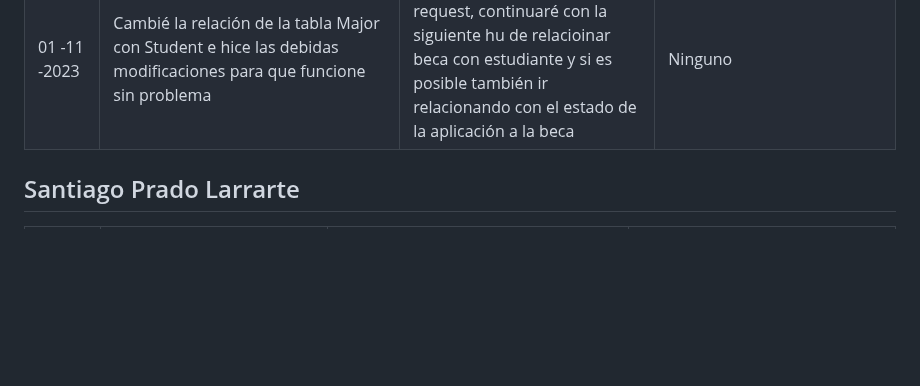
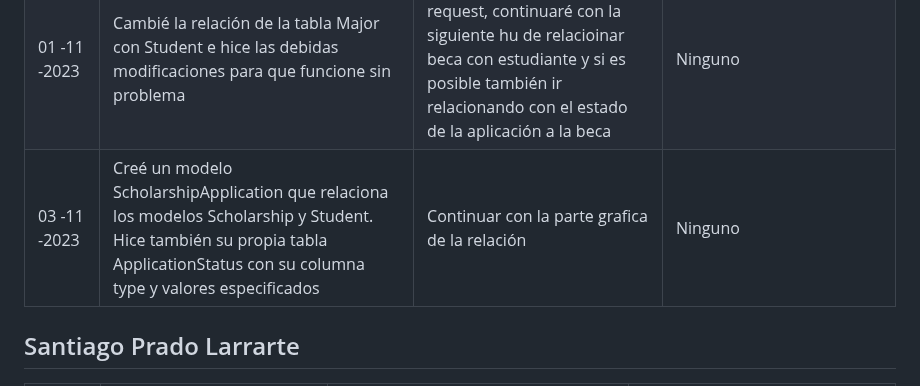
Before and after one commit to Jun-266/becas-filantropia, a Markdown page: README.md, the part around the change. Rendered like a GitHub page; blank space fills up the shorter version.

Commit message:
chore(daily-scrum.md): reporte diario 03-11

```diff
--- a/README.md
+++ b/README.md
@@ -56,6 +56,7 @@
 | 30 -10 -2023 | Terminé de hacer la interfaz de modificar student para agregar major o modificar el estudiante con major | Hacer la relación de beca con estudiante e ir relacionando con el estado de la aplicación a la beca | Ninguno
 | 31 -10 -2023 | Al hacer el pull request recibí retroalimentación por parte de mi equipo acerca de la interpretación que había dado a la tabla Major, por lo que volví a cambiar la interfaz de manage student y también la parte de modificar el estudiante para darle la semantica adecuada | Cambiar la relación de la tabla Major con Student y modificar el codigo para que funcione | Encuentro mejoras que se pueden hacer en el modelo relacional, por lo que realizaré unos cambios en las relaciones del modelo actual para que el modelo se mantenga fiel a la realidad y a lo pactado con el equipo
 | 01 -11 -2023 | Cambié la relación de la tabla Major con Student e hice las debidas modificaciones para que funcione sin problema | Una vez solucionados el pull request, continuaré con la siguiente hu de relacioinar beca con estudiante y si es posible también ir relacionando con el estado de la aplicación a la beca | Ninguno
+| 03 -11 -2023 | Creé un modelo ScholarshipApplication que relaciona los modelos Scholarship y Student. Hice también su propia tabla ApplicationStatus con su columna type y valores especificados | Continuar con la parte grafica de la relación | Ninguno
 
 ## Santiago Prado Larrarte
 | Fecha      | ¿Qué he hecho desde el último daily SCRUM?                                                                                             | ¿Qué haré durante el día de hoy?                                                                                                                                                    | ¿He visto o encontrado algún impedimento?                                                                                                                               |
```
